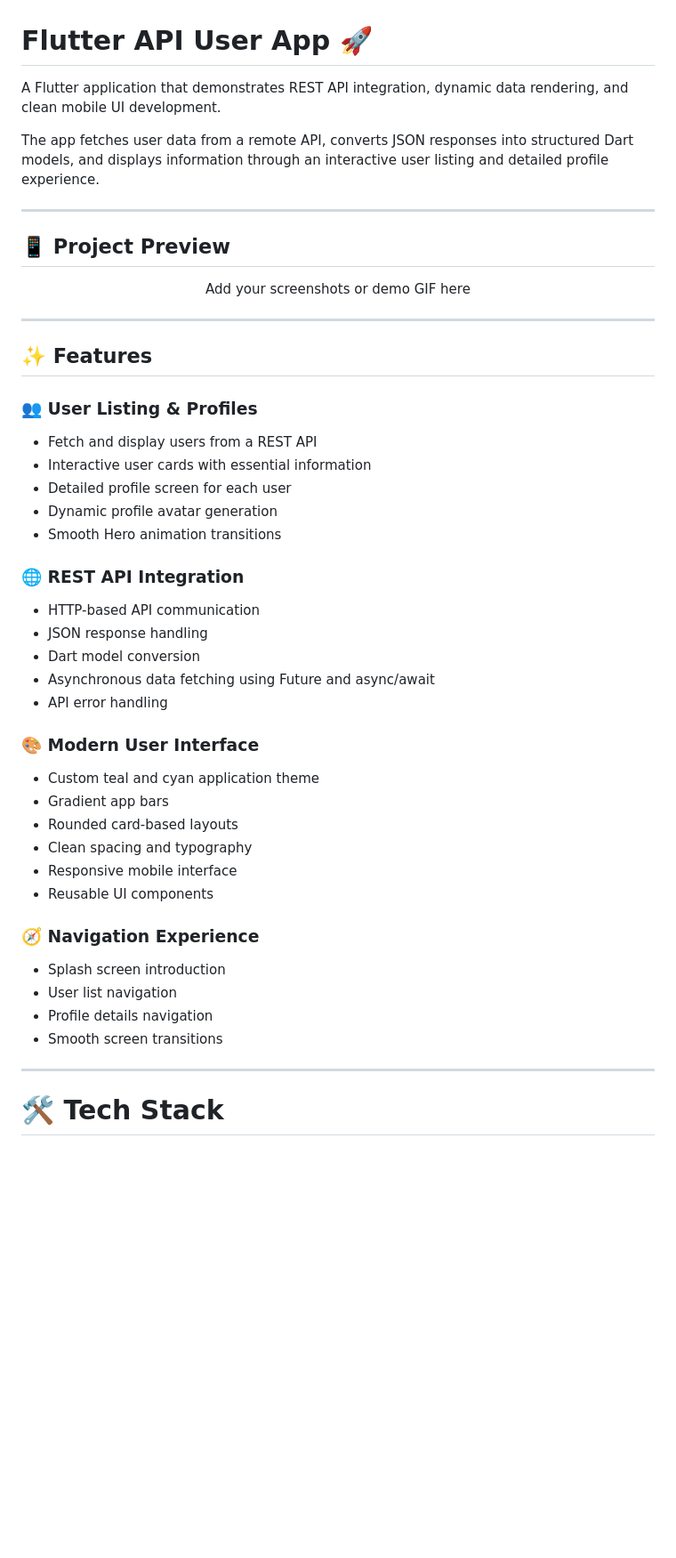
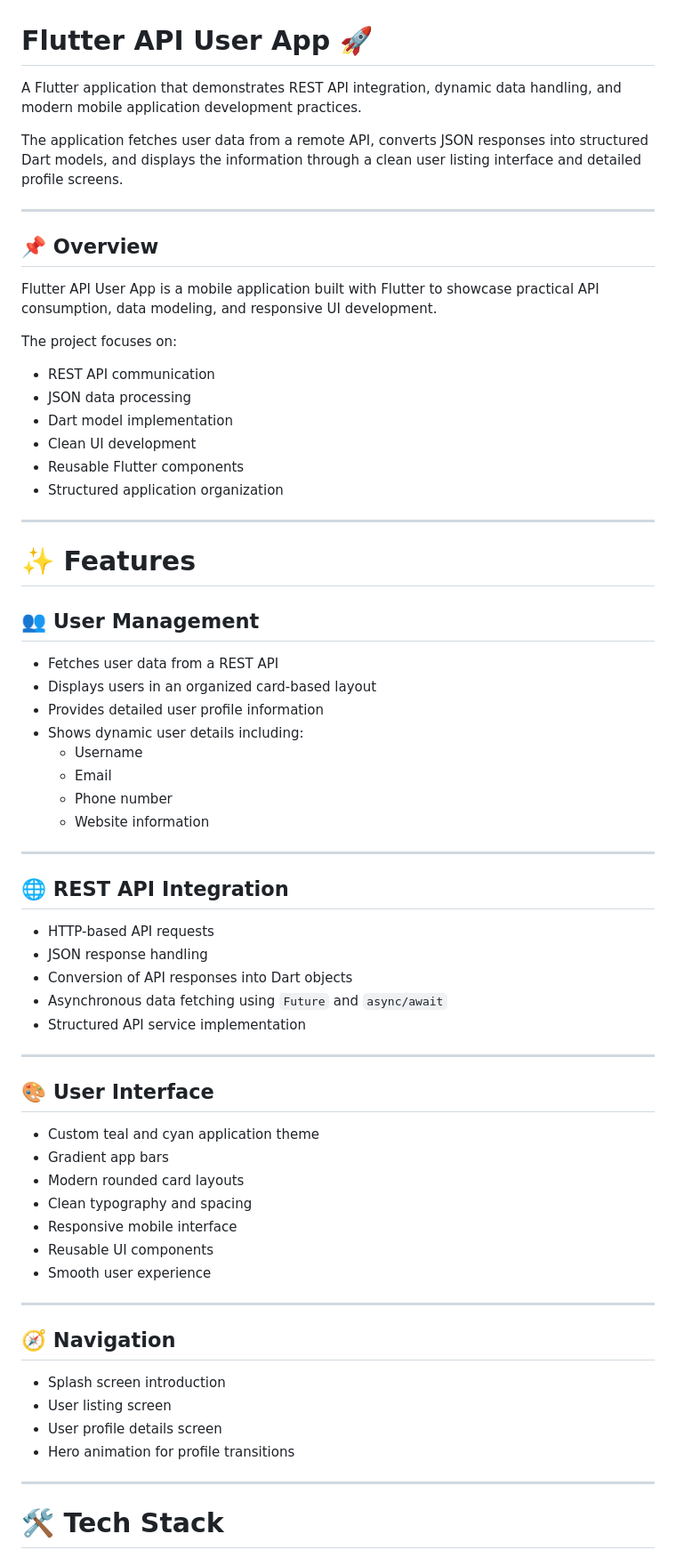
Before and after one commit to Areeba-hub686/flutter-api-user-app, a Markdown page: README.md, the part around one of its changes. Shown at 89% size. Rendered like a GitHub page; blank space fills up the shorter version.

```diff
--- a/README.md
+++ b/README.md
@@ -1,48 +1,69 @@
 # Flutter API User App 🚀
 
-A Flutter application that demonstrates REST API integration, dynamic data rendering, and clean mobile UI development.
+A Flutter application that demonstrates REST API integration, dynamic data handling, and modern mobile application development practices.
 
-The app fetches user data from a remote API, converts JSON responses into structured Dart models, and displays information through an interactive user listing and detailed profile experience.
+The application fetches user data from a remote API, converts JSON responses into structured Dart models, and displays the information through a clean user listing interface and detailed profile screens.
 
 ---
 
-## 📱 Project Preview
+## 📌 Overview
 
-<p align="center">
-  Add your screenshots or demo GIF here
-</p>
+Flutter API User App is a mobile application built with Flutter to showcase practical API consumption, data modeling, and responsive UI development.
+
+The project focuses on:
+
+- REST API communication
+- JSON data processing
+- Dart model implementation
+- Clean UI development
+- Reusable Flutter components
+- Structured application organization
 
 ---
 
-## ✨ Features
+# ✨ Features
 
-### 👥 User Listing & Profiles
-- Fetch and display users from a REST API
-- Interactive user cards with essential information
-- Detailed profile screen for each user
-- Dynamic profile avatar generation
-- Smooth Hero animation transitions
+## 👥 User Management
 
-### 🌐 REST API Integration
-- HTTP-based API communication
+- Fetches user data from a REST API
+- Displays users in an organized card-based layout
+- Provides detailed user profile information
+- Shows dynamic user details including:
+  - Username
+  - Email
+  - Phone number
+  - Website information
+
+---
+
+## 🌐 REST API Integration
+
+- HTTP-based API requests
 - JSON response handling
-- Dart model conversion
-- Asynchronous data fetching using Future and async/await
-- API error handling
+- Conversion of API responses into Dart objects
+- Asynchronous data fetching using `Future` and `async/await`
+- Structured API service implementation
 
-### 🎨 Modern User Interface
+---
+
+## 🎨 User Interface
+
 - Custom teal and cyan application theme
 - Gradient app bars
-- Rounded card-based layouts
-- Clean spacing and typography
+- Modern rounded card layouts
+- Clean typography and spacing
 - Responsive mobile interface
 - Reusable UI components
+- Smooth user experience
 
-### 🧭 Navigation Experience
+---
+
+## 🧭 Navigation
+
 - Splash screen introduction
-- User list navigation
-- Profile details navigation
-- Smooth screen transitions
+- User listing screen
+- User profile details screen
+- Hero animation for profile transitions
 
 ---
 
```
Also changed, not shown: other parts of README.md (+40 -64 lines).
